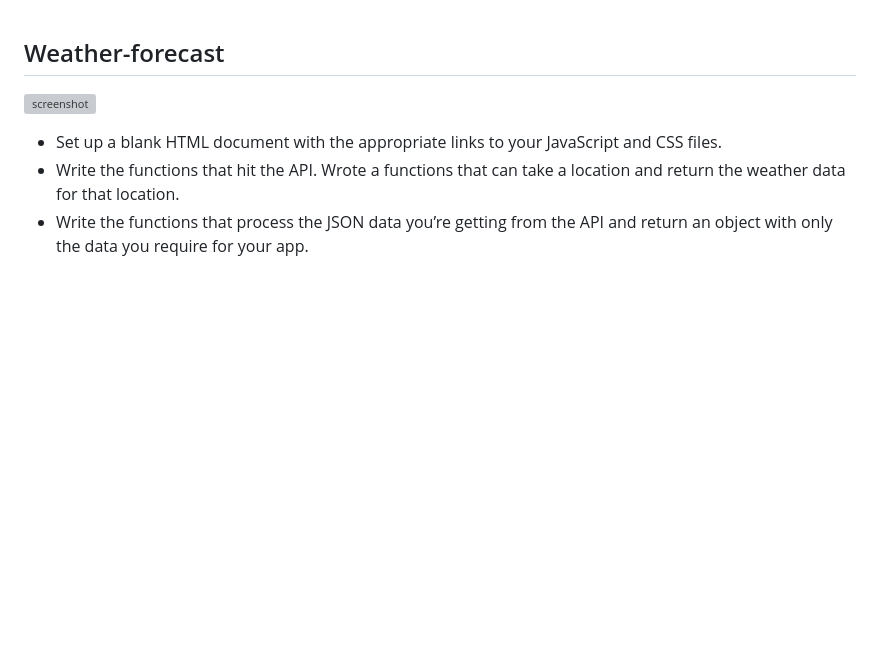
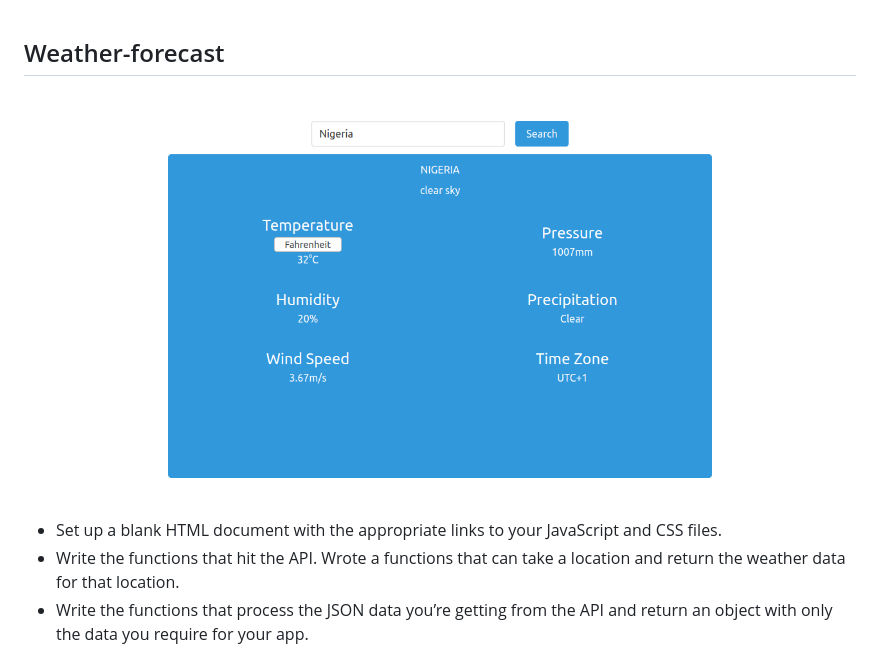
Before and after one commit to Haroonabdulrazaq/Weather-forecast, a Markdown page: README.md, the part around the change. Rendered like a GitHub page; pictures changed too: src/Screenshot.png (added); blank space fills up the shorter version; grey boxes are pictures that could not be loaded.

Commit message:
Add screenshot

```diff
--- a/README.md
+++ b/README.md
@@ -2,7 +2,7 @@
 
 
 
-![screenshot](./src/assets/img/screenshot.png)
+![screenshot](./src/Screenshot.png)
 
 - Set up a blank HTML document with the appropriate links to your JavaScript and CSS files.
 - Write the functions that hit the API. Wrote a functions that can take a location and return the weather data for that location.
```
